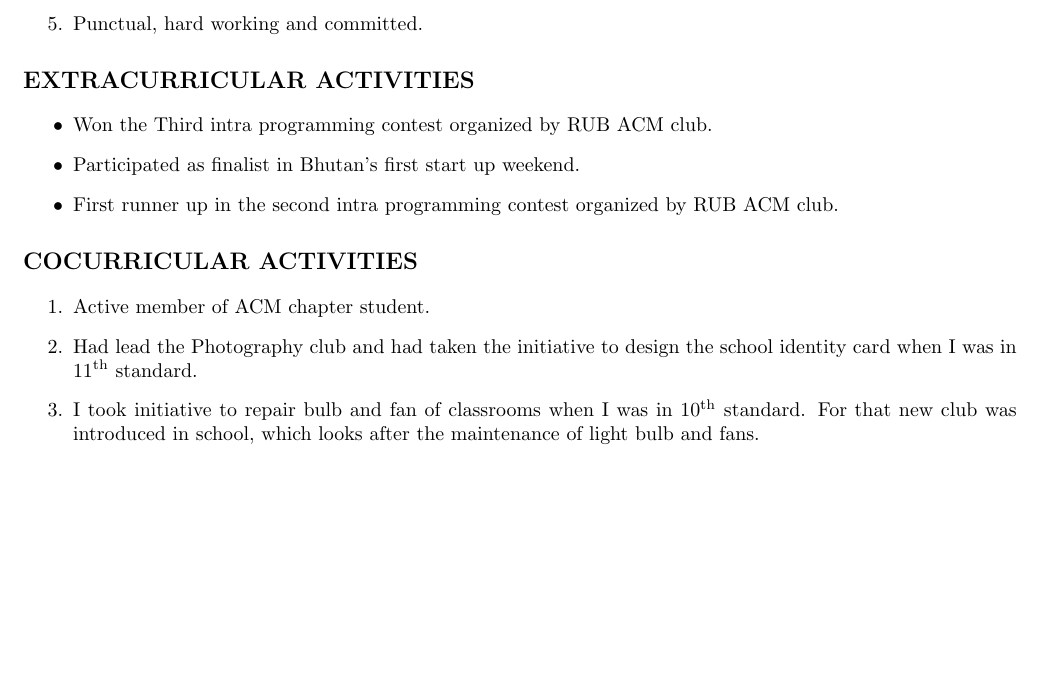
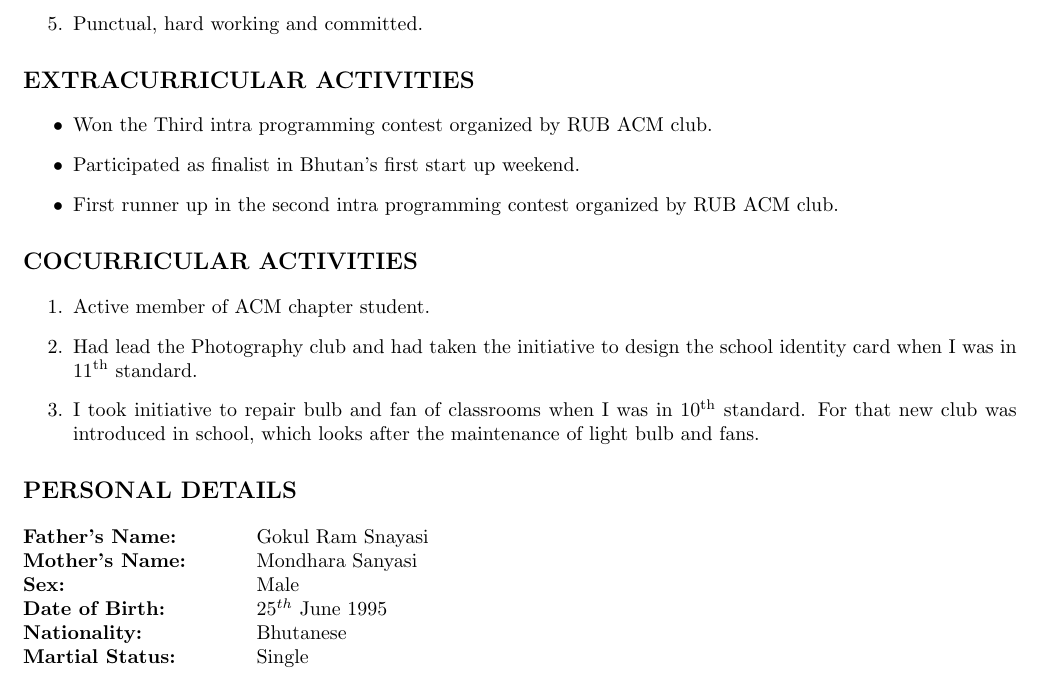
Before and after one commit to ps-ruby/Prakash_Resume, a LaTeX CV (Prakash_Resume.tex): part of page 2 of 2, cut so that both start at the same text, the shorter picture padded with empty space. Compiled offline with pdfLaTeX.

Commit message:
Added Personal Details to resume

```diff
--- a/Prakash_Resume.tex
+++ b/Prakash_Resume.tex
@@ -125,4 +125,16 @@
 		\item  {Had lead the Photography club and had taken the initiative to design the school identity card when I was in 11\textsuperscript{th} standard.}
 		\item  {I took initiative to repair bulb and fan of classrooms when I was in 10\textsuperscript{th} standard. For that new club was introduced in school, which looks after the maintenance of light bulb and fans.}
 	\end{enumerate}
+
+	%Personal Details
+	\section{Personal Details}
+	\begin{tabbing}
+		\hspace{4cm} \= \hspace{10cm} \= \kill
+		{\bf Father's Name: } \> Gokul Ram Snayasi\\
+		{\bf Mother's Name:  } \> Mondhara Sanyasi\\
+		{\bf Sex: } \> Male\\
+		{\bf Date of Birth: } \>25$^{th}$ June 1995 \\
+		{\bf Nationality:  }\> Bhutanese\\
+		{\bf Martial Status: }\> Single\\
+	\end{tabbing}
 \end{document}
```
Also changed, not shown: Prakash_Resume.pdf, 1 other file.
